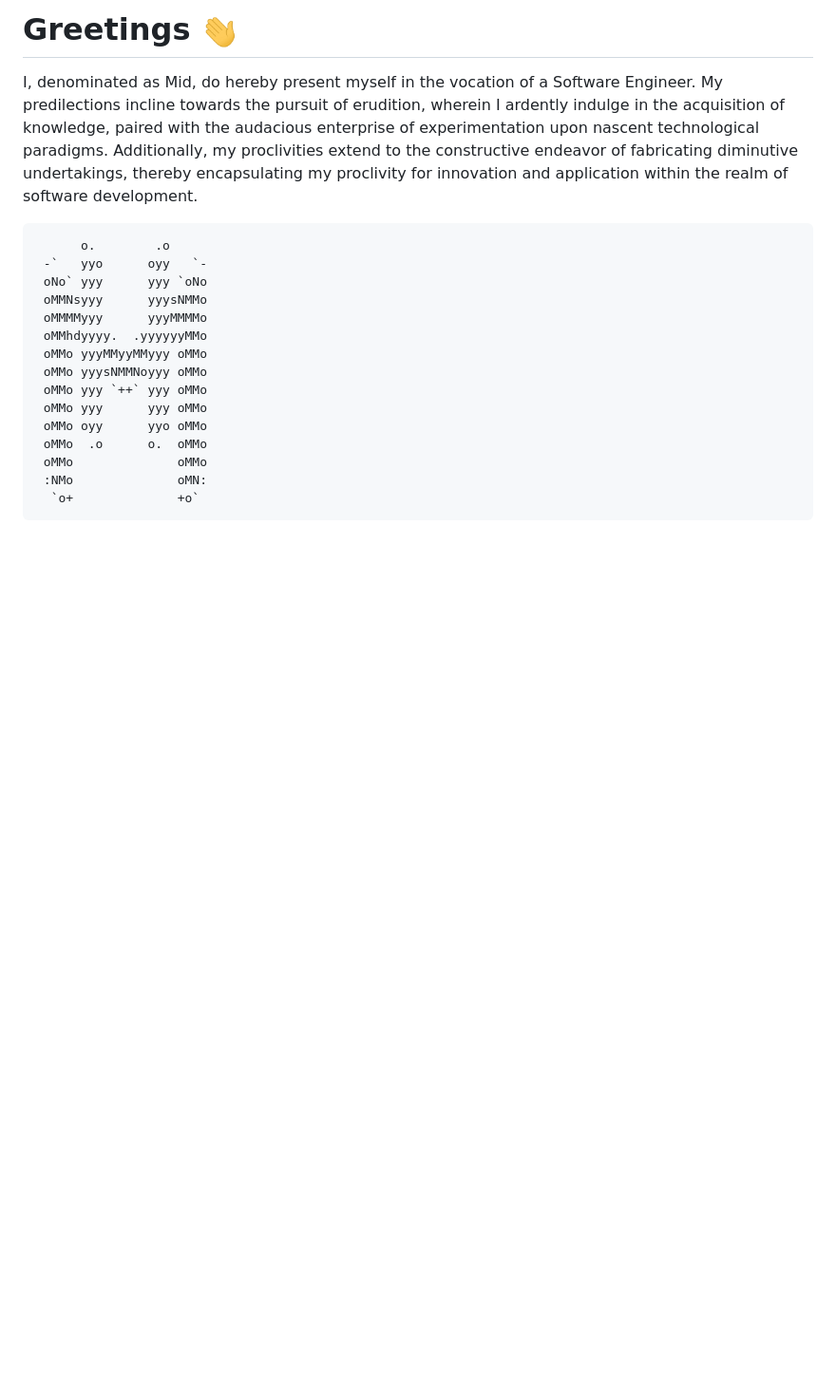
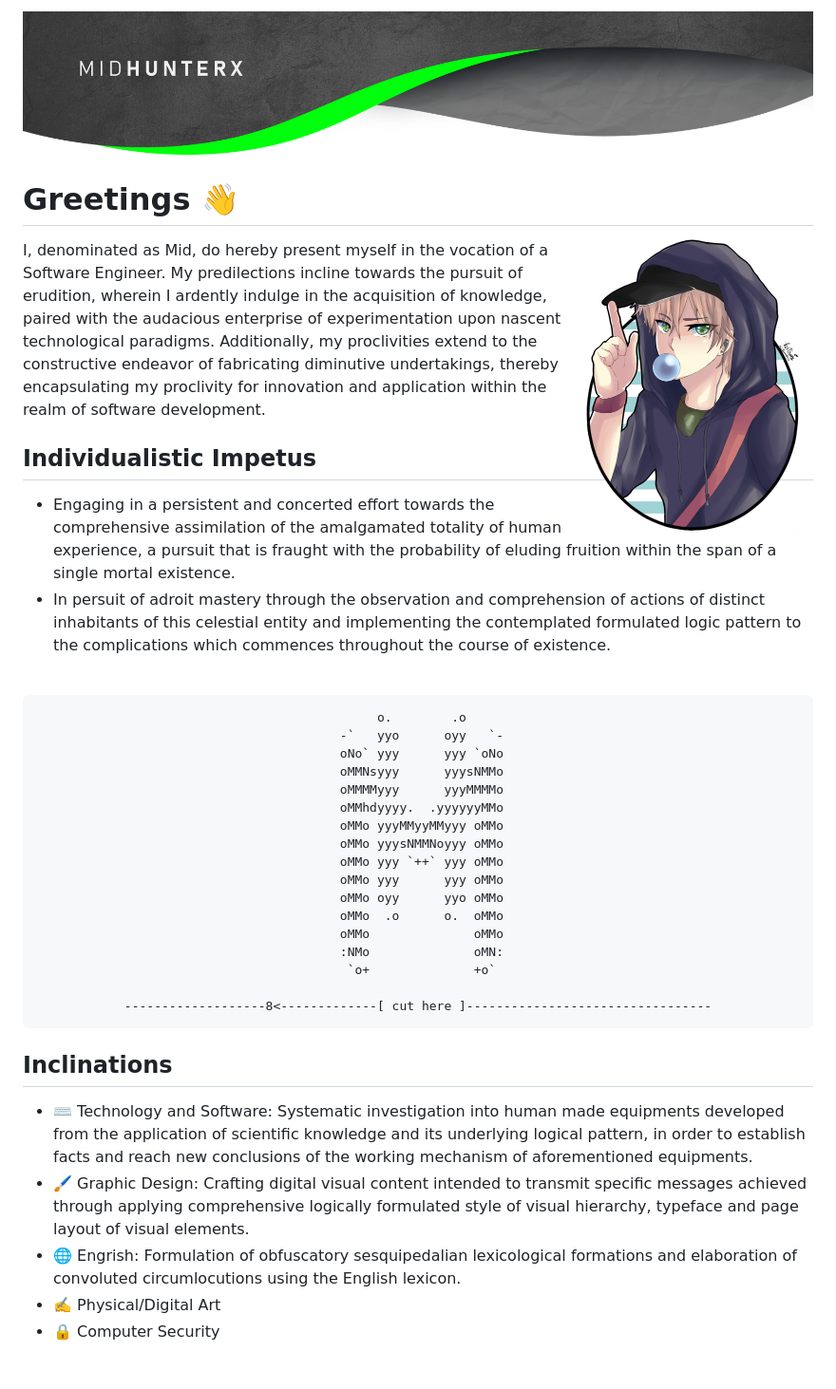
Before and after one commit to MidHunterX/MidHunterX, a Markdown page: README.md, the part around one of its changes. Shown at 95% size. Drawn GitHub-style; pictures changed too: img/avatar.png (added), img/header.png (added), img/wave.gif (deleted); blank space fills up the shorter version.

````diff
--- a/README.md
+++ b/README.md
@@ -1,7 +1,21 @@
-# Greetings <img src="img/wave.gif" width="40px" height="40px">
+![](./img/header.png)
+
+# Greetings 👋
+
+<img width="256px" align="right" src="./img/avatar.png">
+
 I, denominated as Mid, do hereby present myself in the vocation of a Software Engineer. My predilections incline towards the pursuit of erudition, wherein I ardently indulge in the acquisition of knowledge, paired with the audacious enterprise of experimentation upon nascent technological paradigms. Additionally, my proclivities extend to the constructive endeavor of fabricating diminutive undertakings, thereby encapsulating my proclivity for innovation and application within the realm of software development.
 
-```console
+## Individualistic Impetus
+
+- Engaging in a persistent and concerted effort towards the comprehensive assimilation of the amalgamated totality of human experience, a pursuit that is fraught with the probability of eluding fruition within the span of a single mortal existence.
+- In persuit of adroit mastery through the observation and comprehension of actions of distinct inhabitants of this celestial entity and implementing the contemplated formulated logic pattern to the complications which commences throughout the course of existence.
+
+<br>
+
+<div align="center">
+
+```
       o.        .o
  -`   yyo      oyy   `-
  oNo` yyy      yyy `oNo
@@ -17,7 +31,19 @@ I, denominated as Mid, do hereby present myself in the vocation of a Software En
  oMMo              oMMo
  :NMo              oMN:
   `o+              +o`
+
+-------------------8<-------------[ cut here ]---------------------------------
 ```
+
+</div>
+
+## Inclinations
+
+- ⌨️ Technology and Software: Systematic investigation into human made equipments developed from the application of scientific knowledge and its underlying logical pattern, in order to establish facts and reach new conclusions of the working mechanism of aforementioned equipments.
+- 🖌️ Graphic Design: Crafting digital visual content intended to transmit specific messages achieved through applying comprehensive logically formulated style of visual hierarchy, typeface and page layout of visual elements.
+- 🌐 Engrish: Formulation of obfuscatory sesquipedalian lexicological formations and elaboration of convoluted circumlocutions using the English lexicon.
+- ✍️ Physical/Digital Art
+- 🔒 Computer Security
 
 <br>
 
````
Also changed, not shown: other parts of README.md (+24 -39 lines).
